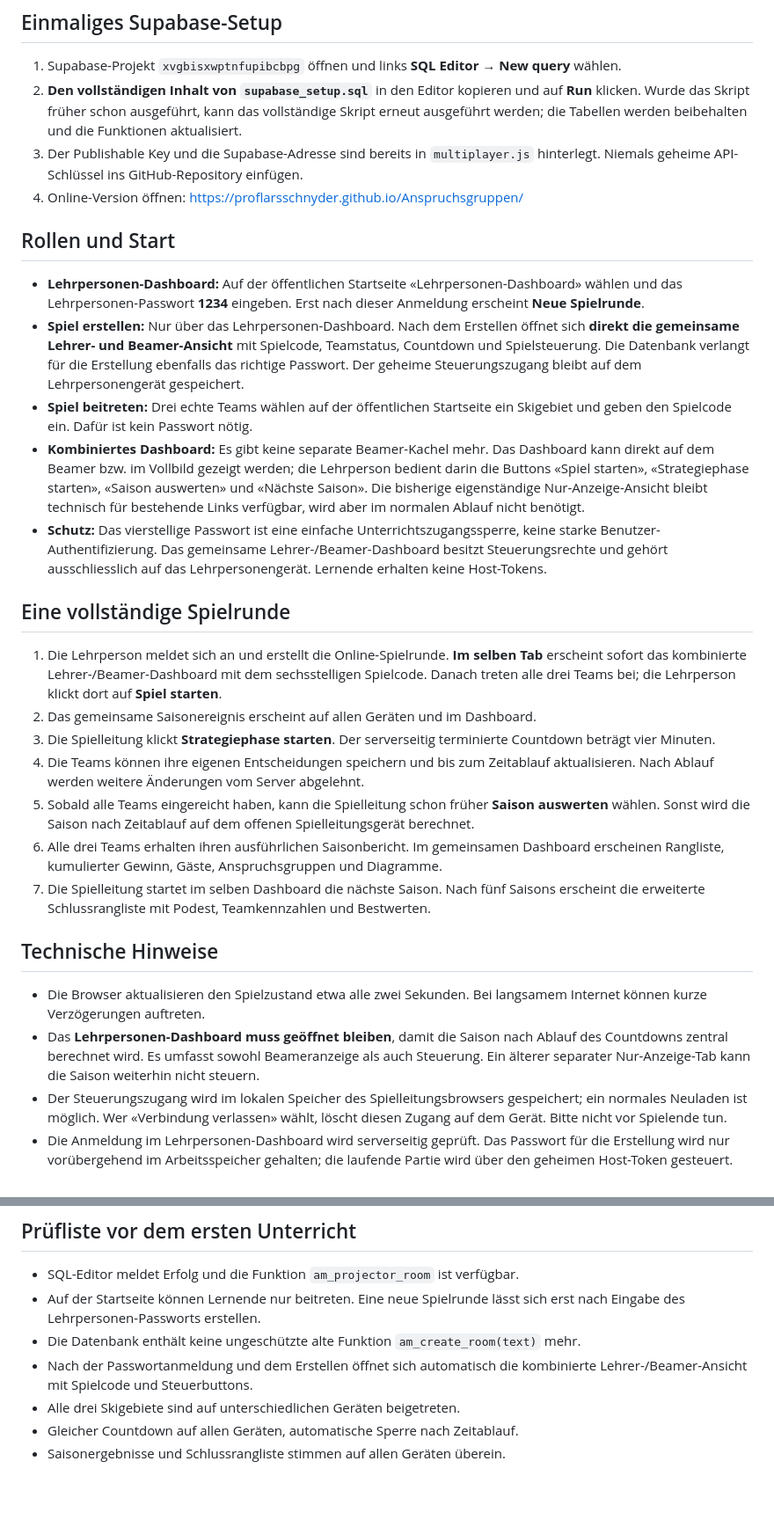
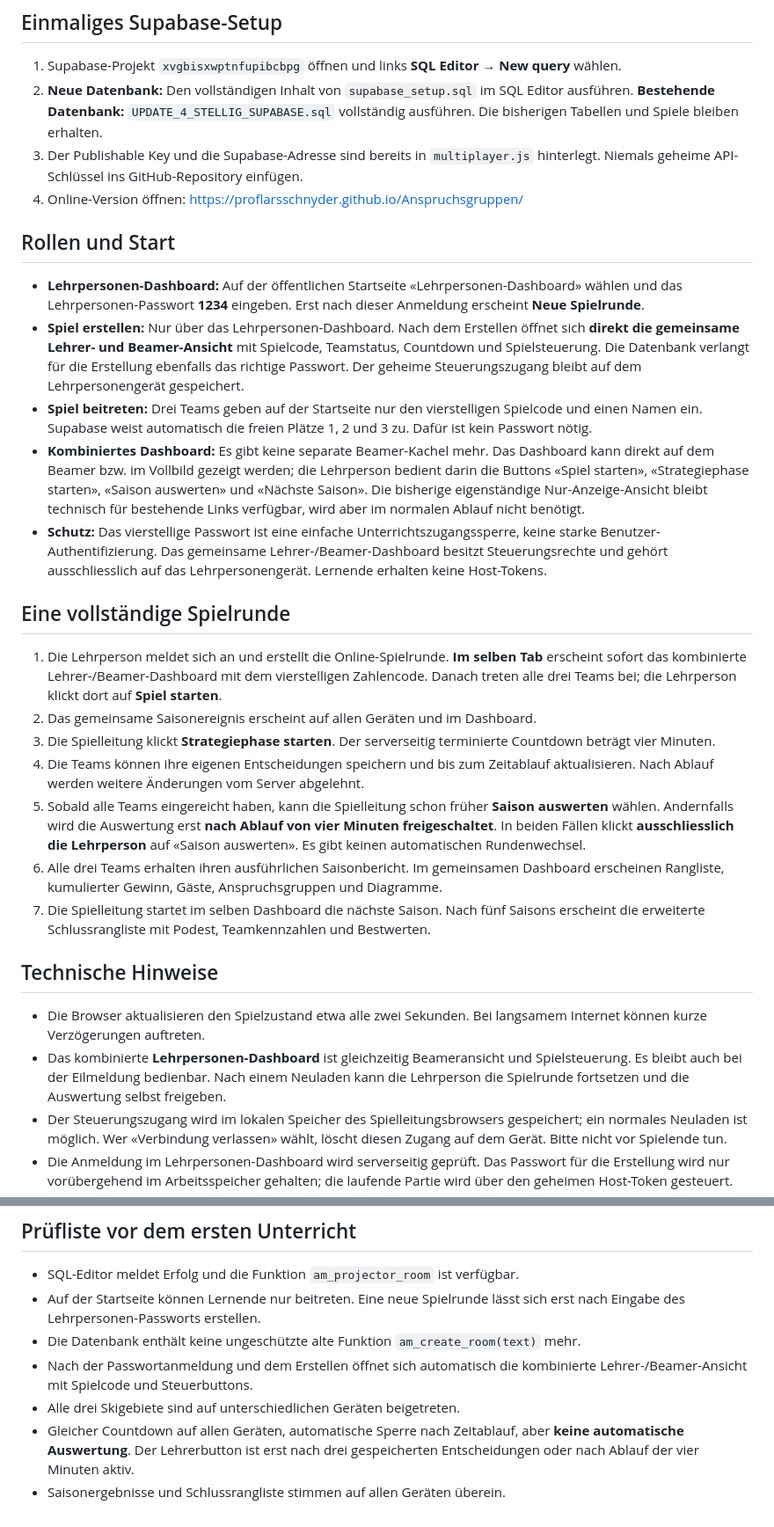
Before and after one commit to ProfLarsSchnyder/Anspruchsgruppen, a Markdown page: UNTERRICHT_SETUP.md, 2 parts joined by grey strips. Shown at 88% size. Rendered like a GitHub page; blank space fills up the shorter version.

Commit message:
Unterrichtsanleitung: vierstellige Codes und manuelle Freigabe

```diff
--- a/UNTERRICHT_SETUP.md
+++ b/UNTERRICHT_SETUP.md
@@ -2,29 +2,29 @@
 
 ## Einmaliges Supabase-Setup
 1. Supabase-Projekt `xvgbisxwptnfupibcbpg` öffnen und links **SQL Editor → New query** wählen.
-2. **Den vollständigen Inhalt von `supabase_setup.sql`** in den Editor kopieren und auf **Run** klicken. Wurde das Skript früher schon ausgeführt, kann das vollständige Skript erneut ausgeführt werden; die Tabellen werden beibehalten und die Funktionen aktualisiert.
+2. **Neue Datenbank:** Den vollständigen Inhalt von `supabase_setup.sql` im SQL Editor ausführen. **Bestehende Datenbank:** `UPDATE_4_STELLIG_SUPABASE.sql` vollständig ausführen. Die bisherigen Tabellen und Spiele bleiben erhalten.
 3. Der Publishable Key und die Supabase-Adresse sind bereits in `multiplayer.js` hinterlegt. Niemals geheime API-Schlüssel ins GitHub-Repository einfügen.
 4. Online-Version öffnen: https://proflarsschnyder.github.io/Anspruchsgruppen/
 
 ## Rollen und Start
 - **Lehrpersonen-Dashboard:** Auf der öffentlichen Startseite «Lehrpersonen-Dashboard» wählen und das Lehrpersonen-Passwort **1234** eingeben. Erst nach dieser Anmeldung erscheint **Neue Spielrunde**.
 - **Spiel erstellen:** Nur über das Lehrpersonen-Dashboard. Nach dem Erstellen öffnet sich **direkt die gemeinsame Lehrer- und Beamer-Ansicht** mit Spielcode, Teamstatus, Countdown und Spielsteuerung. Die Datenbank verlangt für die Erstellung ebenfalls das richtige Passwort. Der geheime Steuerungszugang bleibt auf dem Lehrpersonengerät gespeichert.
-- **Spiel beitreten:** Drei echte Teams wählen auf der öffentlichen Startseite ein Skigebiet und geben den Spielcode ein. Dafür ist kein Passwort nötig.
+- **Spiel beitreten:** Drei Teams geben auf der Startseite nur den vierstelligen Spielcode und einen Namen ein. Supabase weist automatisch die freien Plätze 1, 2 und 3 zu. Dafür ist kein Passwort nötig.
 - **Kombiniertes Dashboard:** Es gibt keine separate Beamer-Kachel mehr. Das Dashboard kann direkt auf dem Beamer bzw. im Vollbild gezeigt werden; die Lehrperson bedient darin die Buttons «Spiel starten», «Strategiephase starten», «Saison auswerten» und «Nächste Saison». Die bisherige eigenständige Nur-Anzeige-Ansicht bleibt technisch für bestehende Links verfügbar, wird aber im normalen Ablauf nicht benötigt.
 - **Schutz:** Das vierstellige Passwort ist eine einfache Unterrichtszugangssperre, keine starke Benutzer-Authentifizierung. Das gemeinsame Lehrer-/Beamer-Dashboard besitzt Steuerungsrechte und gehört ausschliesslich auf das Lehrpersonengerät. Lernende erhalten keine Host-Tokens.
 
 ## Eine vollständige Spielrunde
-1. Die Lehrperson meldet sich an und erstellt die Online-Spielrunde. **Im selben Tab** erscheint sofort das kombinierte Lehrer-/Beamer-Dashboard mit dem sechsstelligen Spielcode. Danach treten alle drei Teams bei; die Lehrperson klickt dort auf **Spiel starten**.
+1. Die Lehrperson meldet sich an und erstellt die Online-Spielrunde. **Im selben Tab** erscheint sofort das kombinierte Lehrer-/Beamer-Dashboard mit dem vierstelligen Zahlencode. Danach treten alle drei Teams bei; die Lehrperson klickt dort auf **Spiel starten**.
 2. Das gemeinsame Saisonereignis erscheint auf allen Geräten und im Dashboard.
 3. Die Spielleitung klickt **Strategiephase starten**. Der serverseitig terminierte Countdown beträgt vier Minuten.
 4. Die Teams können ihre eigenen Entscheidungen speichern und bis zum Zeitablauf aktualisieren. Nach Ablauf werden weitere Änderungen vom Server abgelehnt.
-5. Sobald alle Teams eingereicht haben, kann die Spielleitung schon früher **Saison auswerten** wählen. Sonst wird die Saison nach Zeitablauf auf dem offenen Spielleitungsgerät berechnet.
+5. Sobald alle Teams eingereicht haben, kann die Spielleitung schon früher **Saison auswerten** wählen. Andernfalls wird die Auswertung erst **nach Ablauf von vier Minuten freigeschaltet**. In beiden Fällen klickt **ausschliesslich die Lehrperson** auf «Saison auswerten». Es gibt keinen automatischen Rundenwechsel.
 6. Alle drei Teams erhalten ihren ausführlichen Saisonbericht. Im gemeinsamen Dashboard erscheinen Rangliste, kumulierter Gewinn, Gäste, Anspruchsgruppen und Diagramme.
 7. Die Spielleitung startet im selben Dashboard die nächste Saison. Nach fünf Saisons erscheint die erweiterte Schlussrangliste mit Podest, Teamkennzahlen und Bestwerten.
 
 ## Technische Hinweise
 - Die Browser aktualisieren den Spielzustand etwa alle zwei Sekunden. Bei langsamem Internet können kurze Verzögerungen auftreten.
-- Das **Lehrpersonen-Dashboard muss geöffnet bleiben**, damit die Saison nach Ablauf des Countdowns zentral berechnet wird. Es umfasst sowohl Beameranzeige als auch Steuerung. Ein älterer separater Nur-Anzeige-Tab kann die Saison weiterhin nicht steuern.
+- Das kombinierte **Lehrpersonen-Dashboard** ist gleichzeitig Beameransicht und Spielsteuerung. Es bleibt auch bei der Eilmeldung bedienbar. Nach einem Neuladen kann die Lehrperson die Spielrunde fortsetzen und die Auswertung selbst freigeben.
 - Der Steuerungszugang wird im lokalen Speicher des Spielleitungsbrowsers gespeichert; ein normales Neuladen ist möglich. Wer «Verbindung verlassen» wählt, löscht diesen Zugang auf dem Gerät. Bitte nicht vor Spielende tun.
 - Die Anmeldung im Lehrpersonen-Dashboard wird serverseitig geprüft. Das Passwort für die Erstellung wird nur vorübergehend im Arbeitsspeicher gehalten; die laufende Partie wird über den geheimen Host-Token gesteuert.
 - Das Spiel ist nur für **drei echte Teams** ausgelegt. Es wurden keine Computerteams und kein neuer Solo-Testmodus eingebaut.
@@ -37,5 +37,5 @@
 - Die Datenbank enthält keine ungeschützte alte Funktion `am_create_room(text)` mehr.
 - Nach der Passwortanmeldung und dem Erstellen öffnet sich automatisch die kombinierte Lehrer-/Beamer-Ansicht mit Spielcode und Steuerbuttons.
 - Alle drei Skigebiete sind auf unterschiedlichen Geräten beigetreten.
-- Gleicher Countdown auf allen Geräten, automatische Sperre nach Zeitablauf.
+- Gleicher Countdown auf allen Geräten, automatische Sperre nach Zeitablauf, aber **keine automatische Auswertung**. Der Lehrerbutton ist erst nach drei gespeicherten Entscheidungen oder nach Ablauf der vier Minuten aktiv.
 - Saisonergebnisse und Schlussrangliste stimmen auf allen Geräten überein.
```
